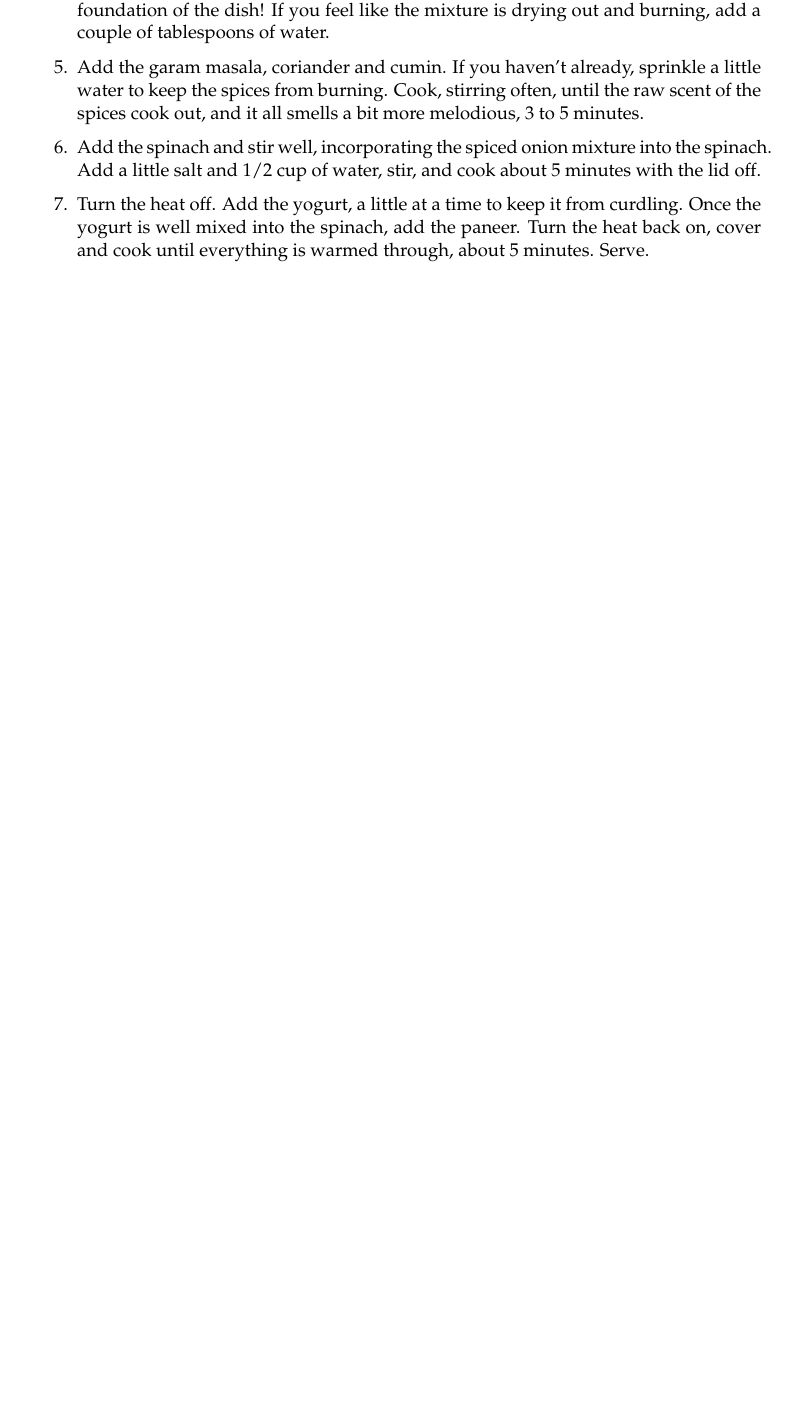
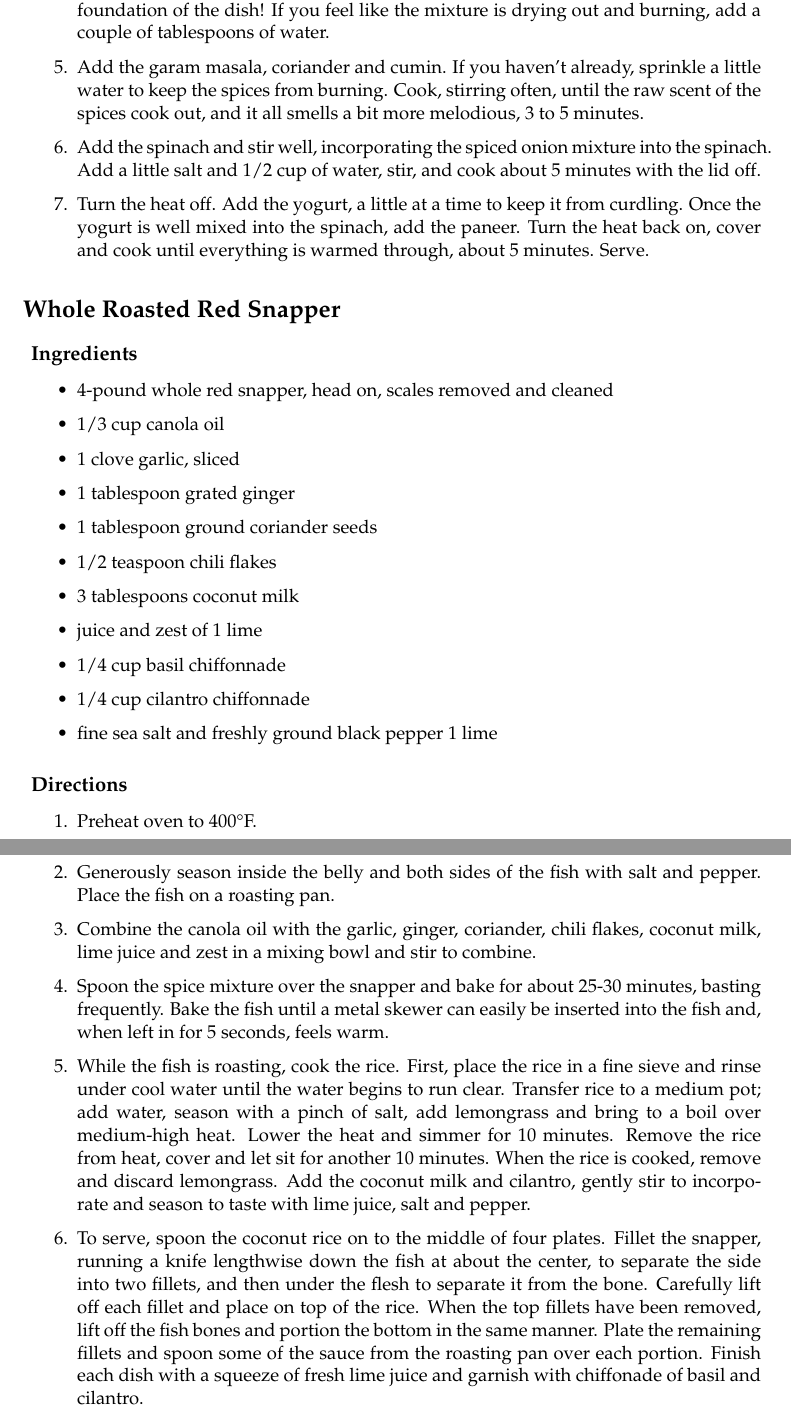
Before and after one commit to jbrown1618/recipes, a LaTeX thesis (Recipes.tex): part of page 7 of 9 before the commit and two parts of pages 7 and 8 of 10 after it, the two joined at a grey line, cut so that both start at the same text, the shorter picture padded with empty space. Compiled offline with pdfLaTeX.

Commit message:
Whole Roasted Red Snapper

```diff
--- a/Recipes.tex
+++ b/Recipes.tex
@@ -162,6 +162,42 @@
                 Turn the heat back on, cover and cook until everything is warmed through, about 5 minutes. Serve.
         }
 
+	\recipe{Whole Roasted Red Snapper}
+		\Ingredients{
+			\item 4-pound whole red snapper, head on, scales removed and cleaned
+			\item 1/3 cup canola oil
+			\item 1 clove garlic, sliced
+			\item 1 tablespoon grated ginger
+			\item 1 tablespoon ground coriander seeds
+			\item 1/2 teaspoon chili flakes
+			\item 3 tablespoons coconut milk
+			\item juice and zest of 1 lime
+			\item 1/4 cup basil chiffonnade
+			\item 1/4 cup cilantro chiffonnade
+			\item fine sea salt and freshly ground black pepper 1 lime
+		}
+
+		\Directions{
+			\item Preheat oven to 400°F.
+			\item Generously season inside the belly and both sides of the fish with salt and pepper.
+				Place the fish on a roasting pan.
+			\item Combine the canola oil with the garlic, ginger, coriander, chili flakes, coconut milk, lime juice and zest in a mixing bowl and stir to combine.
+			\item Spoon the spice mixture over the snapper and bake for about 25-30 minutes, basting frequently.
+				Bake the fish until a metal skewer can easily be inserted into the fish and, when left in for 5 seconds, feels warm.
+			\item While the fish is roasting, cook the rice.
+				First, place the rice in a fine sieve and rinse under cool water until the water begins to run clear.
+				Transfer rice to a medium pot; add water, season with a pinch of salt, add lemongrass and bring to a boil over medium-high heat.
+				Lower the heat and simmer for 10 minutes. Remove the rice from heat, cover and let sit for another 10 minutes.
+				When the rice is cooked, remove and discard lemongrass.
+				Add the coconut milk and cilantro, gently stir to incorporate and season to taste with lime juice, salt and pepper.
+			\item To serve, spoon the coconut rice on to the middle of four plates.
+				Fillet the snapper, running a knife lengthwise down the fish at about the center, to separate the side into two fillets, and then under the flesh to separate it from the bone.
+				Carefully lift off each fillet and place on top of the rice.
+				When the top fillets have been removed, lift off the fish bones and portion the bottom in the same manner.
+				Plate the remaining fillets and spoon some of the sauce from the roasting pan over each portion.
+				Finish each dish with a squeeze of fresh lime juice and garnish with chiffonade of basil and cilantro.
+		}
+
 \chapter{Dessert}
     \recipe{Chocolate Lava Cake}
         \Ingredients{
```
Also changed, not shown: Recipes.pdf (added), Recipes.tex (2 more changed lines).
